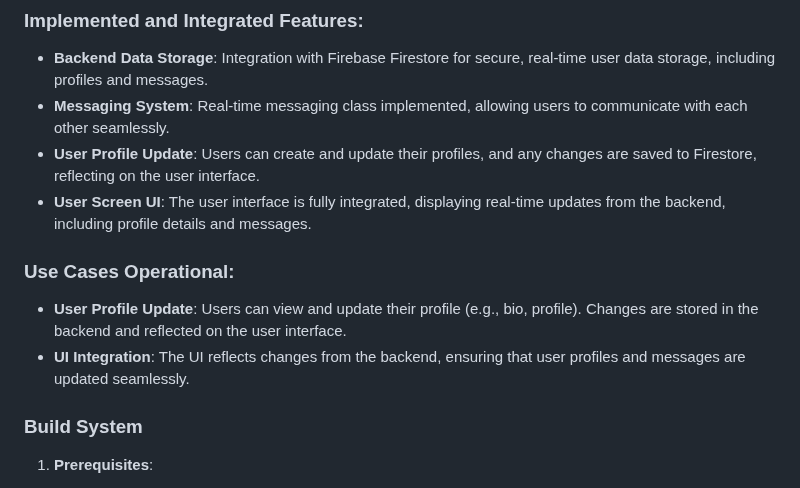
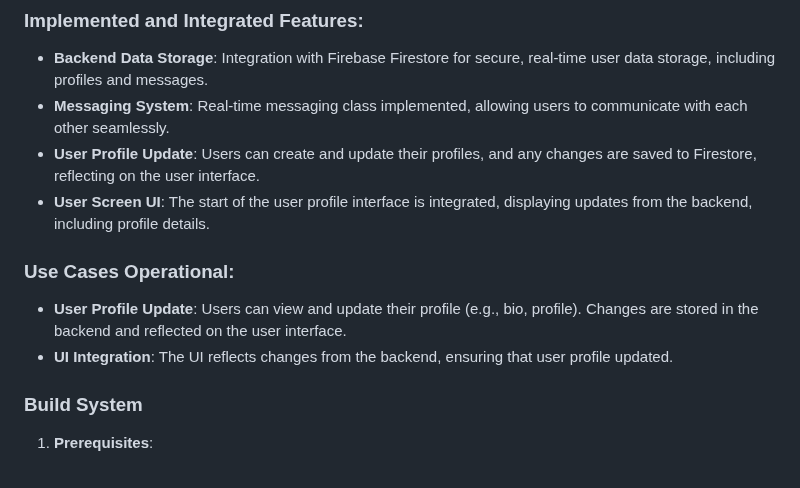
Before and after one commit to karlabelem/Duet, a Markdown page: README.md, the part around the change. Drawn GitHub-style.

```diff
--- a/README.md
+++ b/README.md
@@ -16,12 +16,12 @@ This project aims to connect people through shared musical interests, creating f
 - **Backend Data Storage**: Integration with Firebase Firestore for secure, real-time user data storage, including profiles and messages.
 - **Messaging System**: Real-time messaging class implemented, allowing users to communicate with each other seamlessly.
 - **User Profile Update**: Users can create and update their profiles, and any changes are saved to Firestore, reflecting on the user interface.
-- **User Screen UI**: The user interface is fully integrated, displaying real-time updates from the backend, including profile details and messages.
+- **User Screen UI**: The start of the user profile interface is integrated, displaying updates from the backend, including profile details.
 
 ### **Use Cases Operational**:
 
 - **User Profile Update**: Users can view and update their profile (e.g., bio, profile). Changes are stored in the backend and reflected on the user interface.
-- **UI Integration**: The UI reflects changes from the backend, ensuring that user profiles and messages are updated seamlessly.
+- **UI Integration**: The UI reflects changes from the backend, ensuring that user profile updated.
 
 ### **Build System**
 
```
